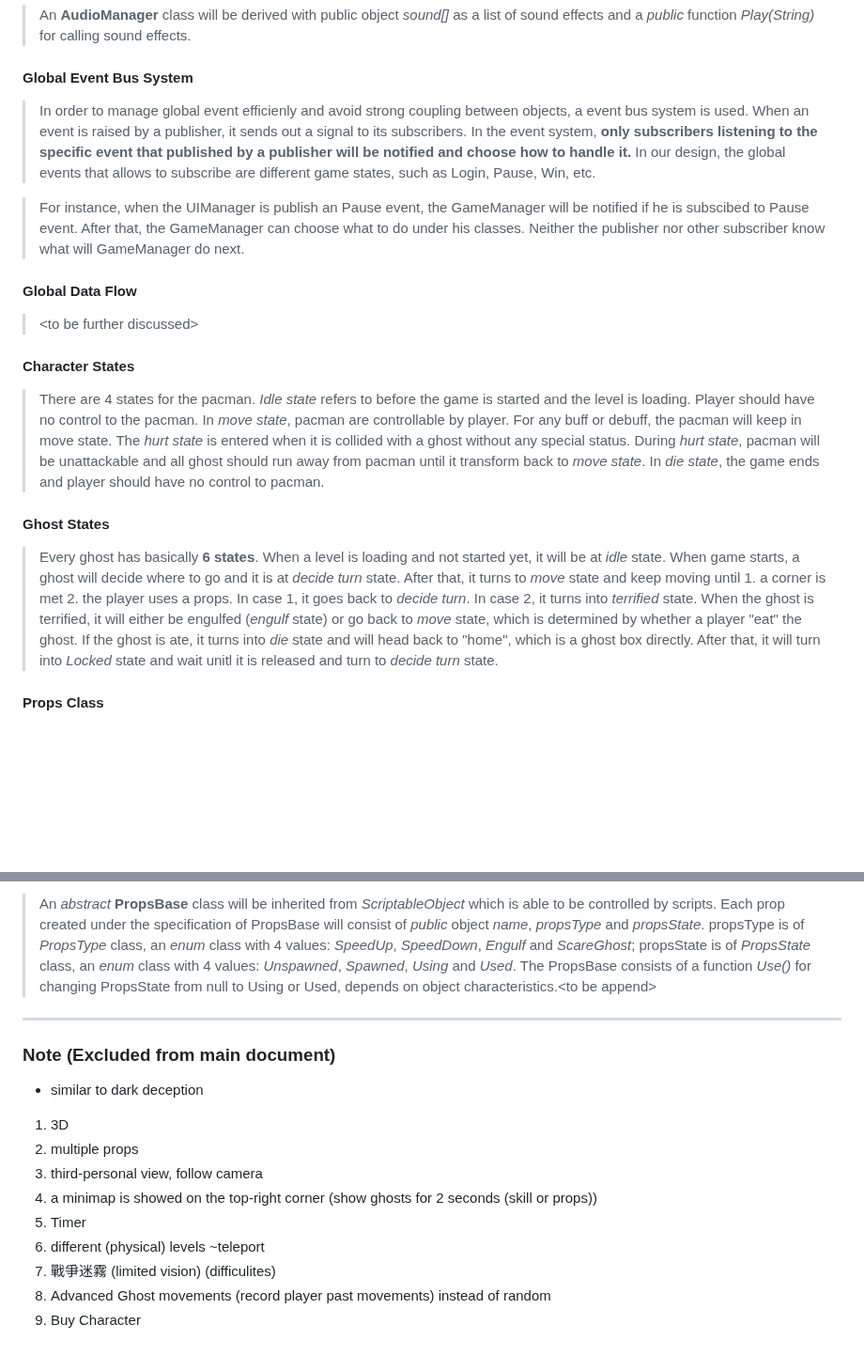
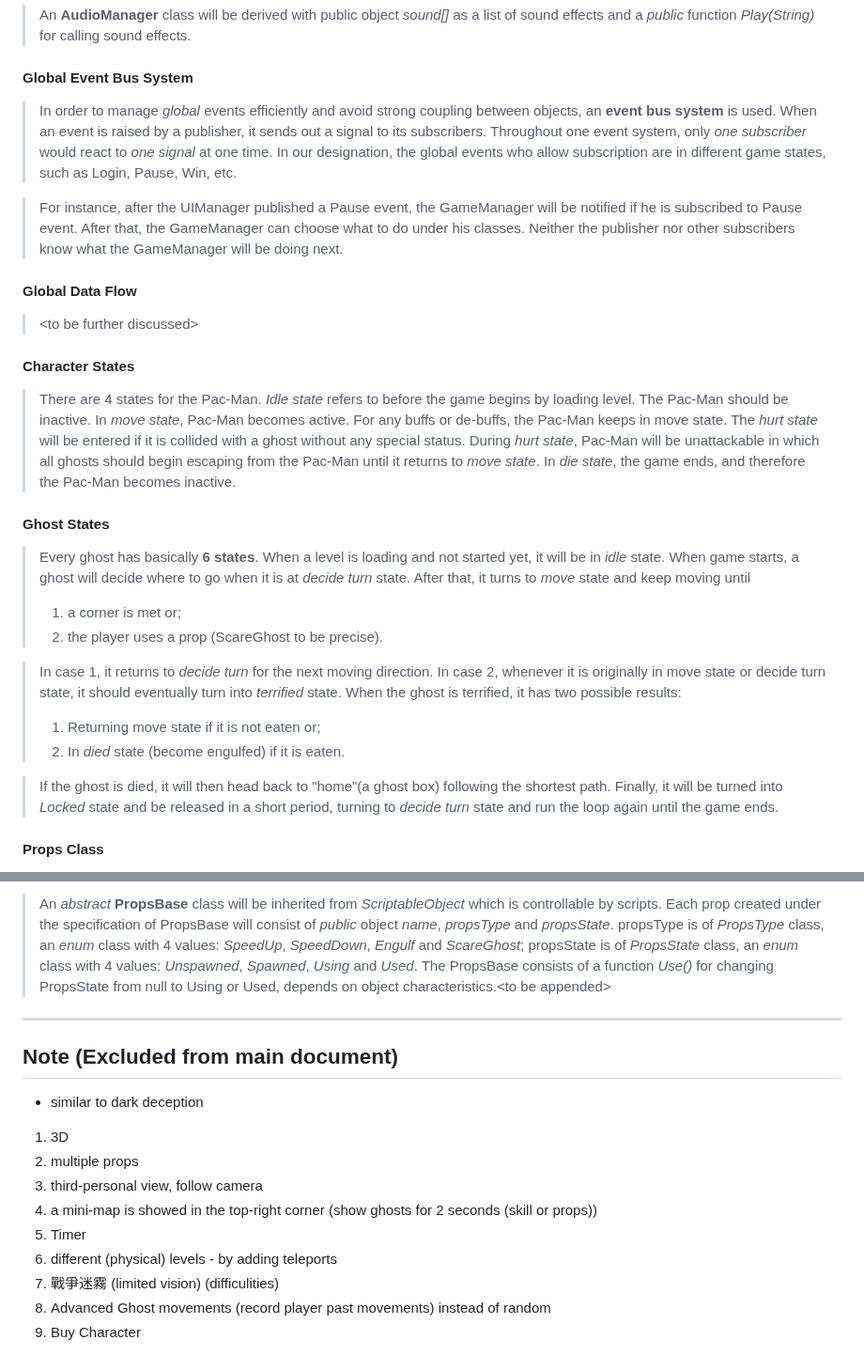
Before and after one commit to Mokmokhi/Pacman, a Markdown page: High_Level_Design.md, 2 parts joined by grey strips. Shown at 94% size. Drawn GitHub-style; blank space fills up the shorter version.

```diff
--- a/High_Level_Design.md
+++ b/High_Level_Design.md
@@ -151,17 +151,25 @@ Table of content
 
 #### **Global Event Bus System**
 
-> In order to manage global event efficienly and avoid strong coupling between objects, a event bus system is used. When an event is raised by a publisher, it sends out a signal to its subscribers. In the event system, **only subscribers listening to the specific event that published by a publisher will be notified and choose how to handle it.** In our design, the global events that allows to subscribe are different game states, such as Login, Pause, Win, etc.
+> In order to manage *global* events efficiently and avoid strong coupling between objects, an **event bus system** is used. When an event is raised by a publisher, it sends out a signal to its subscribers. Throughout one event system, only *one subscriber* would react to *one signal* at one time. In our designation, the global events who allow subscription are in different game states, such as Login, Pause, Win, etc.
 
-> For instance, when the UIManager is publish an Pause event, the GameManager will be notified if he is subscibed to Pause event. After that, the GameManager can choose what to do under his classes. Neither the publisher nor other subscriber know what will GameManager do next.
+> For instance, after the UIManager published a Pause event, the GameManager will be notified if he is subscribed to Pause event. After that, the GameManager can choose what to do under his classes. Neither the publisher nor other subscribers know what the GameManager will be doing next.
 
 #### **Global Data Flow**
 > \<to be further discussed>
 
 #### **Character States**
-> There are 4 states for the pacman. *Idle state* refers to before the game is started and the level is loading. Player should have no control to the pacman. In *move state*, pacman are controllable by player. For any buff or debuff, the pacman will keep in move state. The *hurt state* is entered when it is collided with a ghost without any special status. During *hurt state*, pacman will be unattackable and all ghost should run away from pacman until it transform back to *move state*. In *die state*, the game ends and player should have no control to pacman.
+> There are 4 states for the Pac-Man. *Idle state* refers to before the game begins by loading level. The Pac-Man should be inactive. In *move state*, Pac-Man becomes active. For any buffs or de-buffs, the Pac-Man keeps in move state. The *hurt state* will be entered if it is collided with a ghost without any special status. During *hurt state*, Pac-Man will be unattackable in which all ghosts should begin escaping from the Pac-Man until it returns to *move state*. In *die state*, the game ends, and therefore the Pac-Man becomes inactive.
 
 #### **Ghost States**
-> Every ghost has basically **6 states**. When a level is loading and not started yet, it will be at *idle* state. When game starts, a ghost will decide where to go and it is at *decide turn* state. After that, it turns to *move* state and keep moving until 1. a corner is met 2. the player uses a props. In case 1, it goes back to *decide turn*. In case 2, it turns into *terrified* state. When the ghost is terrified, it will either be engulfed (*engulf* state) or go back to *move* state, which is determined by whether a player "eat" the ghost. If the ghost is ate, it turns into *die* state and will head back to "home", which is a ghost box directly. After that, it will turn into *Locked* state and wait unitl it is released and turn to *decide turn* state.
+> Every ghost has basically **6 states**. When a level is loading and not started yet, it will be in *idle* state. When game starts, a ghost will decide where to go when it is at *decide turn* state. After that, it turns to *move* state and keep moving until
+> 1. a corner is met or;
+> 2. the player uses a prop (ScareGhost to be precise).
+
+> In case 1, it returns to *decide turn* for the next moving direction. In case 2, whenever it is originally in move state or decide turn state, it should eventually turn into *terrified* state. When the ghost is terrified, it has two possible results:
+> 1. Returning move state if it is not eaten or;
+> 2. In *died* state (become engulfed) if it is eaten.
+
+> If the ghost is died, it will then head back to "home"(a ghost box) following the shortest path. Finally, it will be turned into *Locked* state and be released in a short period, turning to *decide turn* state and run the loop again until the game ends.
 
 #### **Props Class**
@@ -169,18 +177,18 @@ Table of content
 
-> An *abstract* **PropsBase** class will be inherited from *ScriptableObject* which is able to be controlled by scripts. Each prop created under the specification of PropsBase will consist of *public* object *name*, *propsType* and *propsState*. propsType is of *PropsType* class, an *enum* class with 4 values: *SpeedUp*, *SpeedDown*, *Engulf* and *ScareGhost*; propsState is of *PropsState* class, an *enum* class with 4 values: *Unspawned*, *Spawned*, *Using* and *Used*. The PropsBase consists of a function *Use()* for changing PropsState from null to Using or Used, depends on object characteristics.\<to be append>
+> An *abstract* **PropsBase** class will be inherited from *ScriptableObject* which is controllable by scripts. Each prop created under the specification of PropsBase will consist of *public* object *name*, *propsType* and *propsState*. propsType is of *PropsType* class, an *enum* class with 4 values: *SpeedUp*, *SpeedDown*, *Engulf* and *ScareGhost*; propsState is of *PropsState* class, an *enum* class with 4 values: *Unspawned*, *Spawned*, *Using* and *Used*. The PropsBase consists of a function *Use()* for changing PropsState from null to Using or Used, depends on object characteristics.\<to be appended>
 
 ---
 
-### Note (Excluded from main document)
+## Note (Excluded from main document)
 
 - similar to dark deception
 
 1. 3D
 2. multiple props
 3. third-personal view, follow camera
-4. a minimap is showed on the top-right corner (show ghosts for 2 seconds (skill or props))
+4. a mini-map is showed in the top-right corner (show ghosts for 2 seconds (skill or props))
 5. Timer
-6. different (physical) levels ~teleport
-7. 戰爭迷霧 (limited vision) (difficulites)
+6. different (physical) levels - by adding teleports
+7. 戰爭迷霧 (limited vision) (difficulities)
 8. Advanced Ghost movements (record player past movements) instead of random
 9. Buy Character
```
Also changed, not shown: other parts of High_Level_Design.md (+39 -39 lines).
